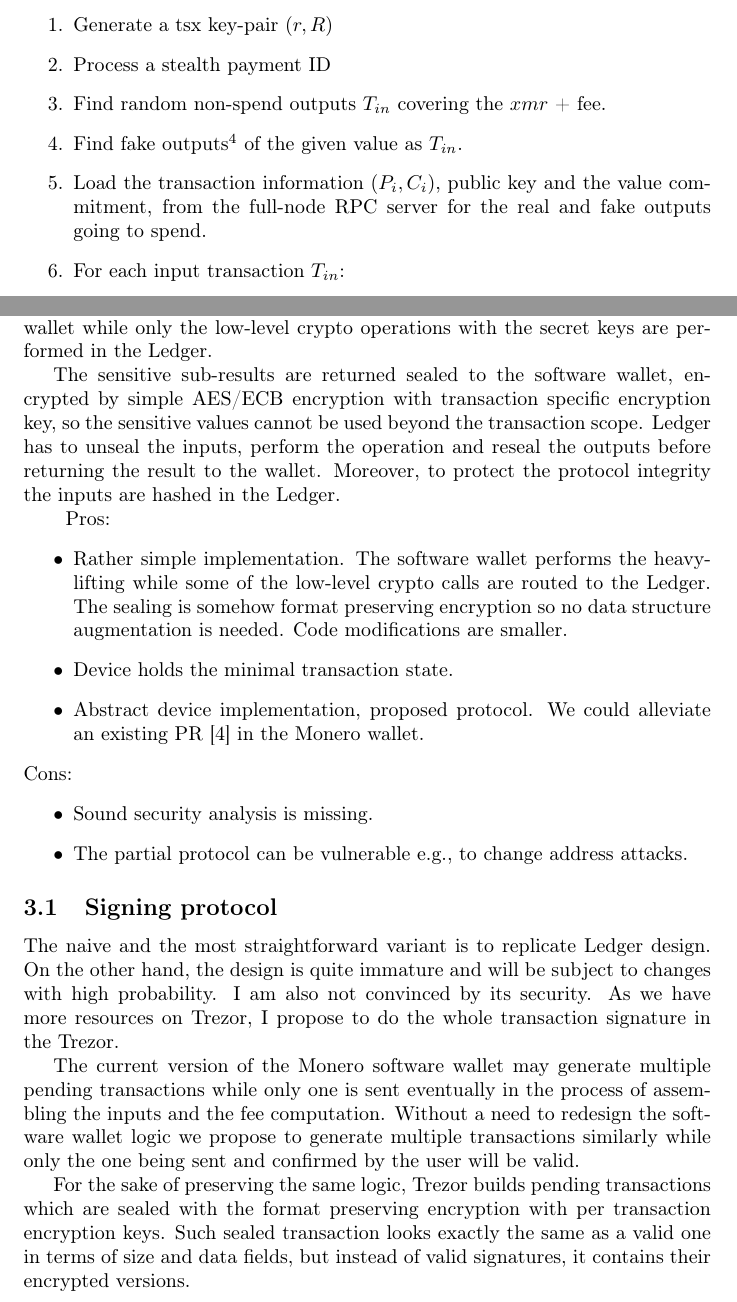
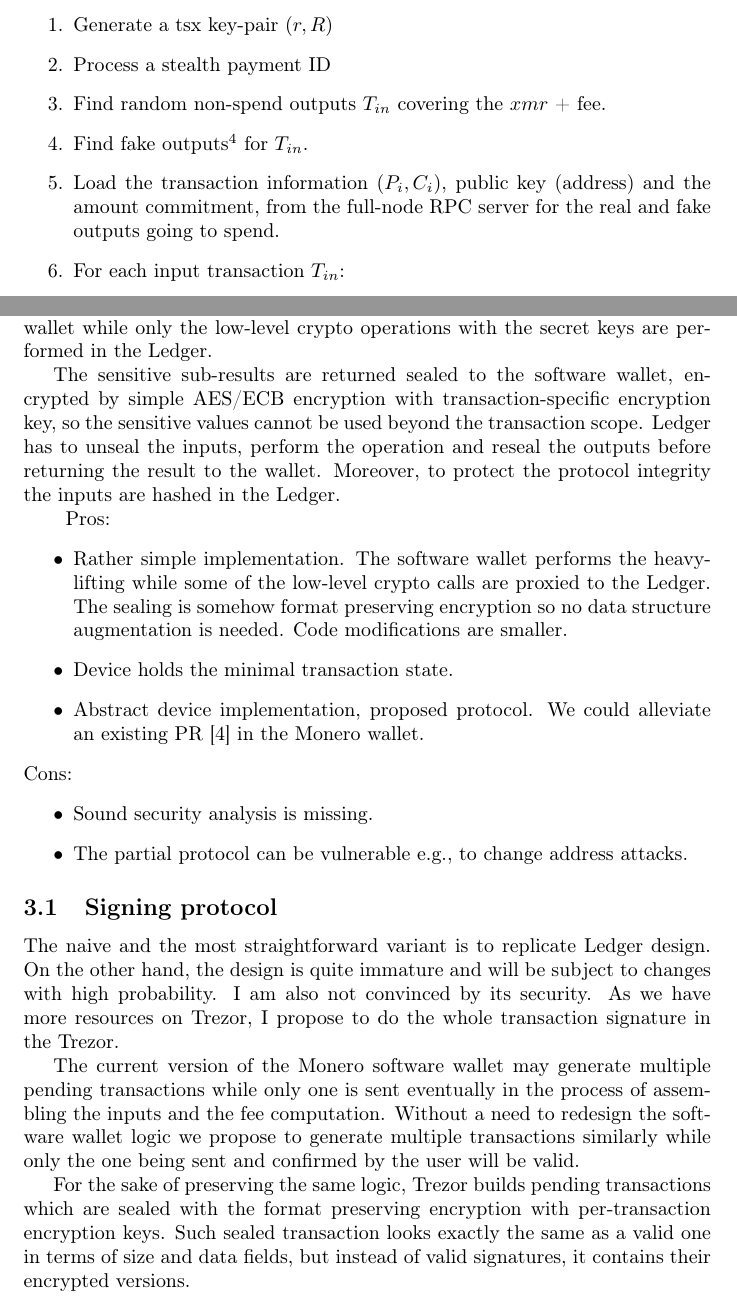
Before and after one commit to ph4r05/monero-trezor-doc, a LaTeX paper (monero.tex): two parts of pages 6 and 8 of 11, joined at a grey line, cut so that both start at the same text. Compiled offline with pdfLaTeX.

Commit message:
minor improvement

```diff
--- a/monero.tex
+++ b/monero.tex
@@ -235,8 +235,8 @@
 	\item Generate a tsx key-pair $(r, R)$
 	\item Process a stealth payment ID
 	\item Find random non-spend outputs $T_{in}$ covering the $xmr$ + fee.
-	\item Find fake outputs\footnote{get\_outs()} of the given value as $T_{in}$.
-	\item Load the transaction information $(P_i, C_i)$, public key and the value commitment, from the full-node RPC server for the real and fake outputs going to spend.
+	\item Find fake outputs\footnote{get\_outs()} for $T_{in}$.
+	\item Load the transaction information $(P_i, C_i)$, public key (address) and the amount commitment, from the full-node RPC server for the real and fake outputs going to spend.
 	\item For each input transaction $T_{in}$:
 	\begin{enumerate}
 		\item Compute a derivation $\mathcal{D}_{in} = aR_{in}$
@@ -277,13 +277,13 @@
 
 The majority of transaction building process is performed in the software wallet while only the low-level crypto operations with the secret keys are performed in the Ledger.
 
-The sensitive sub-results are returned sealed to the software wallet, encrypted by simple AES/ECB encryption with transaction specific encryption key, so the sensitive values cannot be used beyond the transaction scope. Ledger has to unseal the inputs, perform the operation and reseal the outputs before returning the result to the wallet. Moreover, to protect the protocol integrity the inputs are hashed in the Ledger.
+The sensitive sub-results are returned sealed to the software wallet, encrypted by simple AES/ECB encryption with transaction-specific encryption key, so the sensitive values cannot be used beyond the transaction scope. Ledger has to unseal the inputs, perform the operation and reseal the outputs before returning the result to the wallet. Moreover, to protect the protocol integrity the inputs are hashed in the Ledger.
 
 \;
 \noindent Pros:
 \begin{itemize}
 	\item Rather simple implementation. The software wallet performs the heavy-lifting while some of the
-	low-level crypto calls are routed to the Ledger. The sealing is somehow format preserving encryption so no data structure augmentation is needed. Code modifications are smaller.
+	low-level crypto calls are proxied to the Ledger. The sealing is somehow format preserving encryption so no data structure augmentation is needed. Code modifications are smaller.
 	\item Device holds the minimal transaction state.
 	\item Abstract device implementation, proposed protocol. We could alleviate an existing PR\cite{ledger_pr} in the Monero wallet.
 \end{itemize}
@@ -300,7 +300,7 @@
 
 The current version of the Monero software wallet may generate multiple pending transactions while only one is sent eventually in the process of assembling the inputs and the fee computation. Without a need to redesign the software wallet logic we propose to generate multiple transactions similarly while only the one being sent and confirmed by the user will be valid.
 
-For the sake of preserving the same logic, Trezor builds pending transactions which are sealed with the format preserving encryption with per transaction encryption keys. Such sealed transaction looks exactly the same as a valid one in terms of size and data fields, but instead of valid signatures, it contains their encrypted versions.
+For the sake of preserving the same logic, Trezor builds pending transactions which are sealed with the format preserving encryption with per-transaction encryption keys. Such sealed transaction looks exactly the same as a valid one in terms of size and data fields, but instead of valid signatures, it contains their encrypted versions.
 
 Once the algorithm picks the correct transaction to send the user has to confirm all transaction outputs (including the change transaction). Once the transaction is confirmed the transaction content is unsealed (decrypted) and the valid transaction is returned. After that, the transaction state is reset.
 
```
